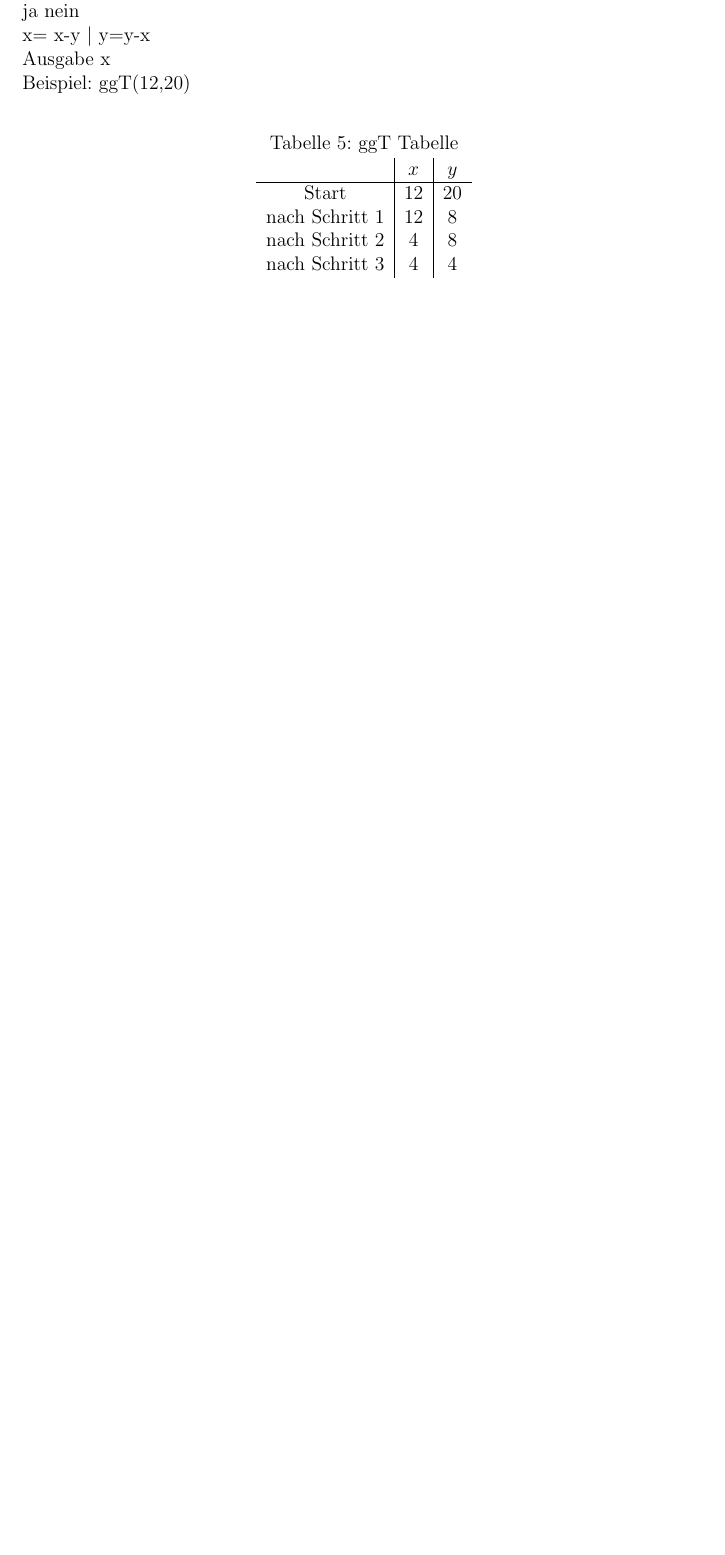
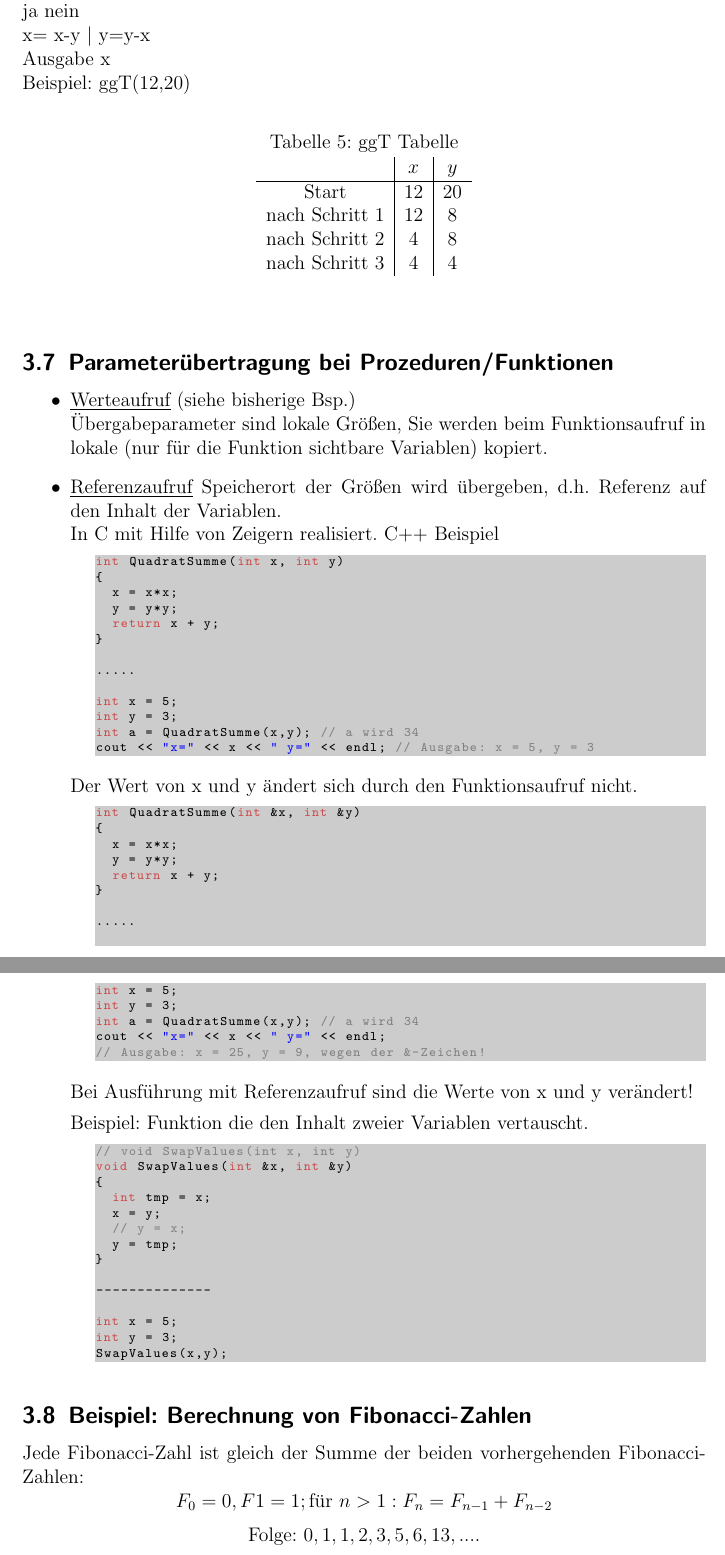
Before and after one commit to Emantor/Algorithmen-und-Programme, a LaTeX document (Main.tex, which reads ImperativeAlgorithmen.tex): part of page 14 of 14 before the commit and two parts of pages 14 and 15 of 17 after it, the two joined at a grey line, cut so that both start at the same text, the shorter picture padded with empty space. Compiled offline with pdfLaTeX.

Commit message:
Mitschrift vom 14.11.2011
Vorlesungsmitschrift vom 14.11.2011

```diff
--- a/ImperativeAlgorithmen.tex
+++ b/ImperativeAlgorithmen.tex
@@ -196,3 +196,72 @@ Beispiel: ggT(12,20)
 	\end{tabular}
 	\end{center}
 \end{table}
+
+\subsection{Parameterübertragung bei Prozeduren/Funktionen}
+\begin{itemize}
+\item \underline{Werteaufruf} (siehe bisherige Bsp.) \\
+Übergabeparameter sind lokale Größen, Sie werden beim Funktionsaufruf in lokale (nur für die Funktion sichtbare Variablen) kopiert.
+\item \underline{Referenzaufruf} Speicherort der Größen wird übergeben, d.h. Referenz auf den Inhalt der Variablen. \\
+In C mit Hilfe von Zeigern realisiert.
+C++ Beispiel
+\begin{lstlisting}
+int QuadratSumme(int x, int y)
+{
+	x = x*x;
+	y = y*y;
+	return x + y;
+}
+
+.....
+
+int x = 5;
+int y = 3;
+int a = QuadratSumme(x,y); // a wird 34
+cout << "x=" << x << " y=" << endl; // Ausgabe: x = 5, y = 3
+
+\end{lstlisting}
+Der Wert von x und y ändert sich durch den Funktionsaufruf nicht.
+\begin{lstlisting}
+int QuadratSumme(int &x, int &y)
+{
+	x = x*x;
+	y = y*y;
+	return x + y;
+}
+
+.....
+
+int x = 5;
+int y = 3;
+int a = QuadratSumme(x,y); // a wird 34
+cout << "x=" << x << " y=" << endl;
+// Ausgabe: x = 25, y = 9, wegen der &-Zeichen!
+\end{lstlisting}
+Bei Ausführung mit Referenzaufruf sind die Werte von x und y verändert!
+
+Beispiel: Funktion die den Inhalt zweier Variablen vertauscht.
+\begin{lstlisting}
+// void SwapValues(int x, int y)
+void SwapValues(int &x, int &y)
+{
+	int tmp = x;
+	x = y;
+	// y = x;
+	y = tmp;
+}
+
+--------------
+
+int x = 5;
+int y = 3;
+SwapValues(x,y);
+\end{lstlisting}
+\end{itemize}
+
+\subsection{Beispiel: Berechnung von Fibonacci-Zahlen}
+Jede Fibonacci-Zahl ist gleich der Summe der beiden vorhergehenden Fibonacci-Zahlen:
+\[
+F_0 = 0, F1 = 1; \mbox{für } n > 1: F_n = F_{n-1} + F_{n-2}
+\]
+\[
+\mbox{Folge: } 0, 1, 1, 2, 3, 5, 6, 13, ....
```
Also changed, not shown: Main.pdf, ImperativeAlgorithmen.tex (84 more changed lines).
